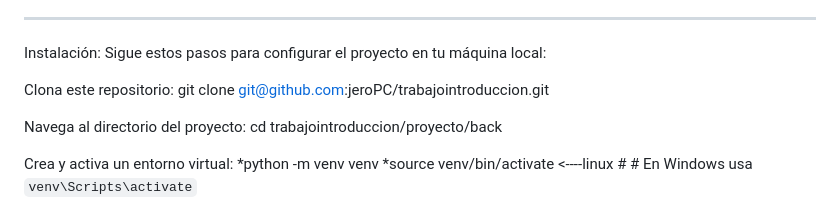
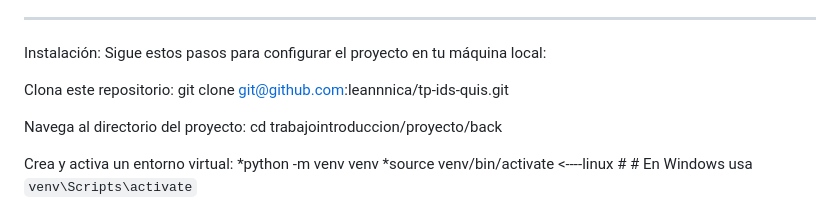
Before and after one commit to leannnica/tp-ids-quis, a Markdown page: README.md, the part around the change. Drawn GitHub-style.

```diff
--- a/README.md
+++ b/README.md
@@ -41,7 +41,7 @@ Accede a tu garaje para ver tus diseños guardados.
 Instalación:
 Sigue estos pasos para configurar el proyecto en tu máquina local:
 
-Clona este repositorio: git clone git@github.com:jeroPC/trabajointroduccion.git
+Clona este repositorio: git clone git@github.com:leannnica/tp-ids-quis.git
 
 Navega al directorio del proyecto: cd trabajointroduccion/proyecto/back
 
```
